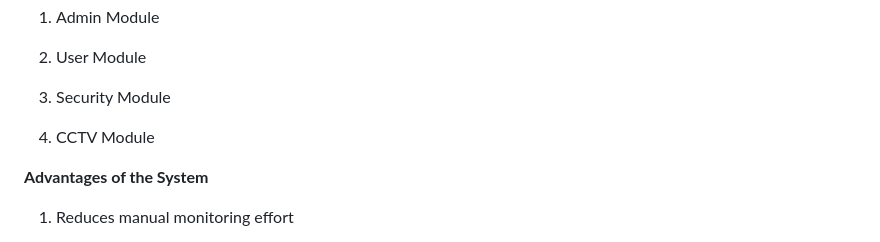
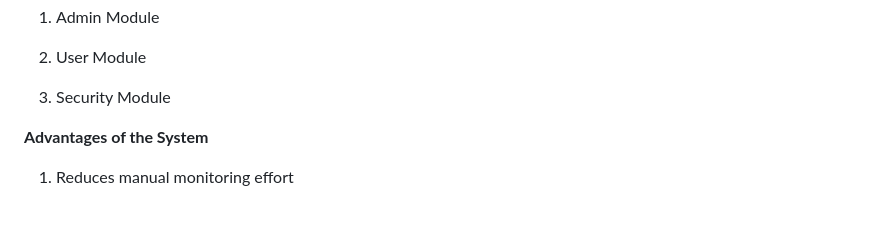
Before and after one commit to RizvanaKA/FLATSECURITY_main-project, a Markdown page: README.md, the part around the change. Drawn GitHub-style; blank space fills up the shorter version.

```diff
--- a/README.md
+++ b/README.md
@@ -104,7 +104,6 @@ The main objective of this project is to:
 
 3. Security Module
 
-4. CCTV Module
 
   **Advantages of the System**
 
```
